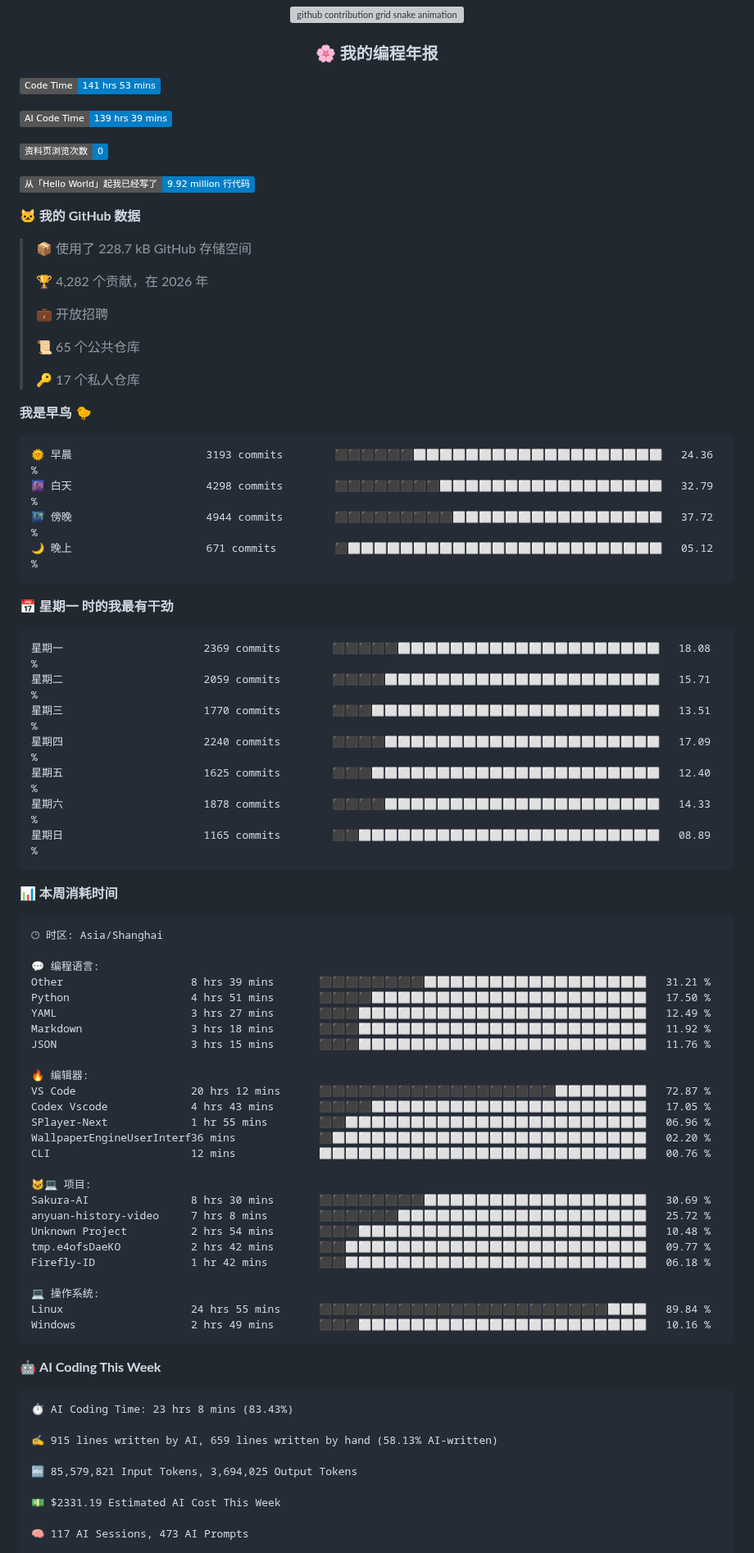
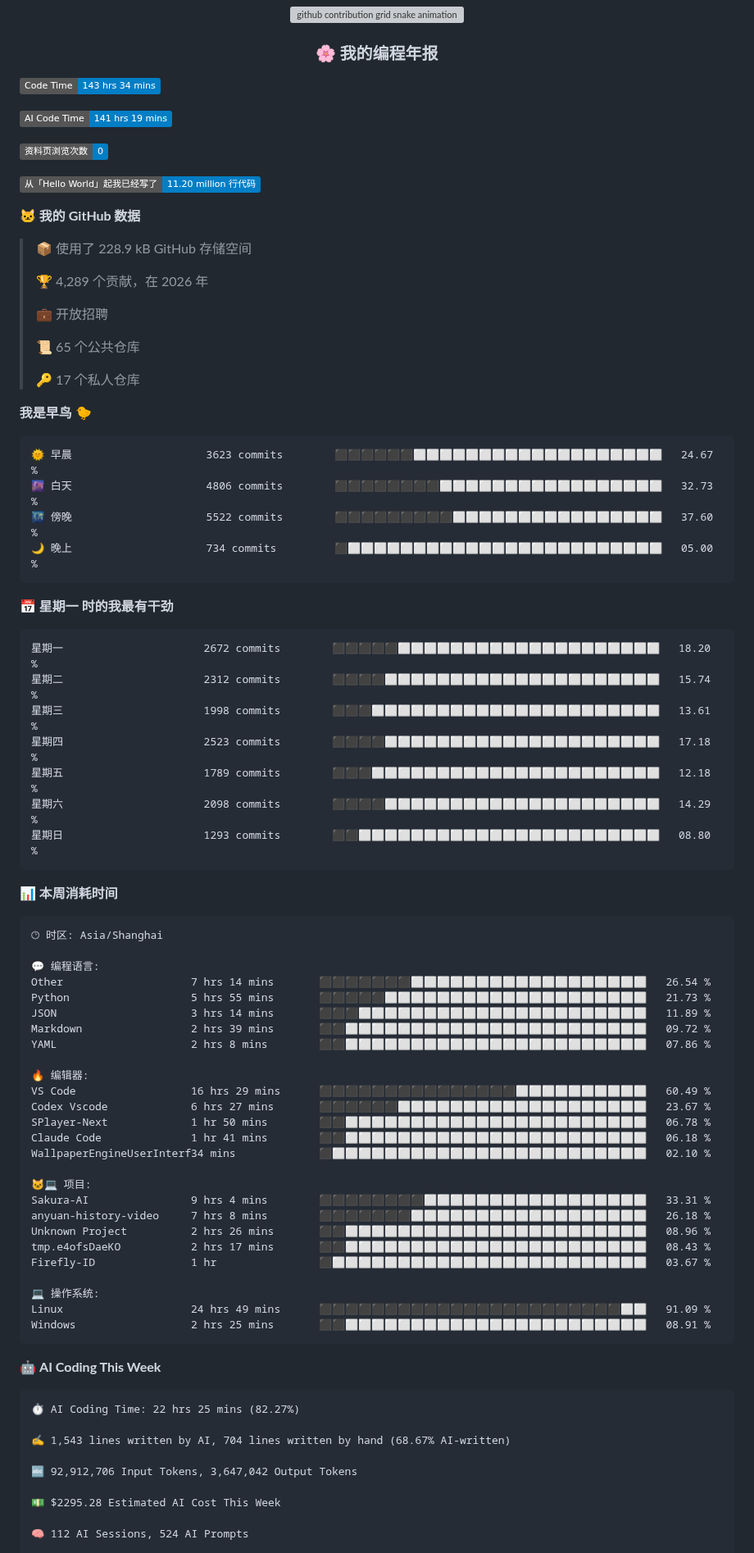
Before and after one commit to Sakura520222/Sakura520222, a Markdown page: README.md, the part around one of its changes. Shown at 82% size. Drawn GitHub-style; badges without logos; grey boxes are pictures that could not be loaded.

````diff
--- a/README.md
+++ b/README.md
@@ -86,19 +86,19 @@
 </div>
 
 <!--START_SECTION:waka-->
-![Code Time](http://img.shields.io/badge/Code%20Time-141%20hrs%2053%20mins-blue?style=flat)
+![Code Time](http://img.shields.io/badge/Code%20Time-143%20hrs%2034%20mins-blue?style=flat)
 
-![AI Code Time](http://img.shields.io/badge/AI%20Code%20Time-139%20hrs%2039%20mins-blue?style=flat)
+![AI Code Time](http://img.shields.io/badge/AI%20Code%20Time-141%20hrs%2019%20mins-blue?style=flat)
 
 ![Profile Views](http://img.shields.io/badge/%E8%B5%84%E6%96%99%E9%A1%B5%E6%B5%8F%E8%A7%88%E6%AC%A1%E6%95%B0-0-blue?style=flat)
 
-![Lines of code](https://img.shields.io/badge/%E4%BB%8E%E3%80%8CHello%20World%E3%80%8D%E8%B5%B7%E6%88%91%E5%B7%B2%E7%BB%8F%E5%86%99%E4%BA%86-9.92%20million%20%E8%A1%8C%E4%BB%A3%E7%A0%81-blue?style=flat)
+![Lines of code](https://img.shields.io/badge/%E4%BB%8E%E3%80%8CHello%20World%E3%80%8D%E8%B5%B7%E6%88%91%E5%B7%B2%E7%BB%8F%E5%86%99%E4%BA%86-11.20%20million%20%E8%A1%8C%E4%BB%A3%E7%A0%81-blue?style=flat)
 
 **🐱 我的 GitHub 数据**
 
-> 📦  使用了 228.7 kB GitHub 存储空间
+> 📦  使用了 228.9 kB GitHub 存储空间
  >
-> 🏆 4,282 个贡献，在 2026 年
+> 🏆 4,289 个贡献，在 2026 年
  >
 > 💼 开放招聘
  >
@@ -109,21 +109,21 @@
 **我是早鸟 🐤**
 
 ```text
-🌞 早晨                     3193 commits        ⬛⬛⬛⬛⬛⬛⬜⬜⬜⬜⬜⬜⬜⬜⬜⬜⬜⬜⬜⬜⬜⬜⬜⬜⬜   24.36 %
-🌆 白天                     4298 commits        ⬛⬛⬛⬛⬛⬛⬛⬛⬜⬜⬜⬜⬜⬜⬜⬜⬜⬜⬜⬜⬜⬜⬜⬜⬜   32.79 %
-🌃 傍晚                     4944 commits        ⬛⬛⬛⬛⬛⬛⬛⬛⬛⬜⬜⬜⬜⬜⬜⬜⬜⬜⬜⬜⬜⬜⬜⬜⬜   37.72 %
-🌙 晚上                     671 commits         ⬛⬜⬜⬜⬜⬜⬜⬜⬜⬜⬜⬜⬜⬜⬜⬜⬜⬜⬜⬜⬜⬜⬜⬜⬜   05.12 %
+🌞 早晨                     3623 commits        ⬛⬛⬛⬛⬛⬛⬜⬜⬜⬜⬜⬜⬜⬜⬜⬜⬜⬜⬜⬜⬜⬜⬜⬜⬜   24.67 %
+🌆 白天                     4806 commits        ⬛⬛⬛⬛⬛⬛⬛⬛⬜⬜⬜⬜⬜⬜⬜⬜⬜⬜⬜⬜⬜⬜⬜⬜⬜   32.73 %
+🌃 傍晚                     5522 commits        ⬛⬛⬛⬛⬛⬛⬛⬛⬛⬜⬜⬜⬜⬜⬜⬜⬜⬜⬜⬜⬜⬜⬜⬜⬜   37.60 %
+🌙 晚上                     734 commits         ⬛⬜⬜⬜⬜⬜⬜⬜⬜⬜⬜⬜⬜⬜⬜⬜⬜⬜⬜⬜⬜⬜⬜⬜⬜   05.00 %
 ```
 📅 **星期一 时的我最有干劲**
 
 ```text
-星期一                      2369 commits        ⬛⬛⬛⬛⬛⬜⬜⬜⬜⬜⬜⬜⬜⬜⬜⬜⬜⬜⬜⬜⬜⬜⬜⬜⬜   18.08 %
-星期二                      2059 commits        ⬛⬛⬛⬛⬜⬜⬜⬜⬜⬜⬜⬜⬜⬜⬜⬜⬜⬜⬜⬜⬜⬜⬜⬜⬜   15.71 %
-星期三                      1770 commits        ⬛⬛⬛⬜⬜⬜⬜⬜⬜⬜⬜⬜⬜⬜⬜⬜⬜⬜⬜⬜⬜⬜⬜⬜⬜   13.51 %
-星期四                      2240 commits        ⬛⬛⬛⬛⬜⬜⬜⬜⬜⬜⬜⬜⬜⬜⬜⬜⬜⬜⬜⬜⬜⬜⬜⬜⬜   17.09 %
-星期五                      1625 commits        ⬛⬛⬛⬜⬜⬜⬜⬜⬜⬜⬜⬜⬜⬜⬜⬜⬜⬜⬜⬜⬜⬜⬜⬜⬜   12.40 %
-星期六                      1878 commits        ⬛⬛⬛⬛⬜⬜⬜⬜⬜⬜⬜⬜⬜⬜⬜⬜⬜⬜⬜⬜⬜⬜⬜⬜⬜   14.33 %
-星期日                      1165 commits        ⬛⬛⬜⬜⬜⬜⬜⬜⬜⬜⬜⬜⬜⬜⬜⬜⬜⬜⬜⬜⬜⬜⬜⬜⬜   08.89 %
+星期一                      2672 commits        ⬛⬛⬛⬛⬛⬜⬜⬜⬜⬜⬜⬜⬜⬜⬜⬜⬜⬜⬜⬜⬜⬜⬜⬜⬜   18.20 %
+星期二                      2312 commits        ⬛⬛⬛⬛⬜⬜⬜⬜⬜⬜⬜⬜⬜⬜⬜⬜⬜⬜⬜⬜⬜⬜⬜⬜⬜   15.74 %
+星期三                      1998 commits        ⬛⬛⬛⬜⬜⬜⬜⬜⬜⬜⬜⬜⬜⬜⬜⬜⬜⬜⬜⬜⬜⬜⬜⬜⬜   13.61 %
+星期四                      2523 commits        ⬛⬛⬛⬛⬜⬜⬜⬜⬜⬜⬜⬜⬜⬜⬜⬜⬜⬜⬜⬜⬜⬜⬜⬜⬜   17.18 %
+星期五                      1789 commits        ⬛⬛⬛⬜⬜⬜⬜⬜⬜⬜⬜⬜⬜⬜⬜⬜⬜⬜⬜⬜⬜⬜⬜⬜⬜   12.18 %
+星期六                      2098 commits        ⬛⬛⬛⬛⬜⬜⬜⬜⬜⬜⬜⬜⬜⬜⬜⬜⬜⬜⬜⬜⬜⬜⬜⬜⬜   14.29 %
+星期日                      1293 commits        ⬛⬛⬜⬜⬜⬜⬜⬜⬜⬜⬜⬜⬜⬜⬜⬜⬜⬜⬜⬜⬜⬜⬜⬜⬜   08.80 %
 ```
 
 
@@ -133,41 +133,41 @@
 🕑︎ 时区: Asia/Shanghai
 
 💬 编程语言:
-Other                    8 hrs 39 mins       ⬛⬛⬛⬛⬛⬛⬛⬛⬜⬜⬜⬜⬜⬜⬜⬜⬜⬜⬜⬜⬜⬜⬜⬜⬜   31.21 %
-Python                   4 hrs 51 mins       ⬛⬛⬛⬛⬜⬜⬜⬜⬜⬜⬜⬜⬜⬜⬜⬜⬜⬜⬜⬜⬜⬜⬜⬜⬜   17.50 %
-YAML                     3 hrs 27 mins       ⬛⬛⬛⬜⬜⬜⬜⬜⬜⬜⬜⬜⬜⬜⬜⬜⬜⬜⬜⬜⬜⬜⬜⬜⬜   12.49 %
-Markdown                 3 hrs 18 mins       ⬛⬛⬛⬜⬜⬜⬜⬜⬜⬜⬜⬜⬜⬜⬜⬜⬜⬜⬜⬜⬜⬜⬜⬜⬜   11.92 %
-JSON                     3 hrs 15 mins       ⬛⬛⬛⬜⬜⬜⬜⬜⬜⬜⬜⬜⬜⬜⬜⬜⬜⬜⬜⬜⬜⬜⬜⬜⬜   11.76 %
+Other                    7 hrs 14 mins       ⬛⬛⬛⬛⬛⬛⬛⬜⬜⬜⬜⬜⬜⬜⬜⬜⬜⬜⬜⬜⬜⬜⬜⬜⬜   26.54 %
+Python                   5 hrs 55 mins       ⬛⬛⬛⬛⬛⬜⬜⬜⬜⬜⬜⬜⬜⬜⬜⬜⬜⬜⬜⬜⬜⬜⬜⬜⬜   21.73 %
+JSON                     3 hrs 14 mins       ⬛⬛⬛⬜⬜⬜⬜⬜⬜⬜⬜⬜⬜⬜⬜⬜⬜⬜⬜⬜⬜⬜⬜⬜⬜   11.89 %
+Markdown                 2 hrs 39 mins       ⬛⬛⬜⬜⬜⬜⬜⬜⬜⬜⬜⬜⬜⬜⬜⬜⬜⬜⬜⬜⬜⬜⬜⬜⬜   09.72 %
+YAML                     2 hrs 8 mins        ⬛⬛⬜⬜⬜⬜⬜⬜⬜⬜⬜⬜⬜⬜⬜⬜⬜⬜⬜⬜⬜⬜⬜⬜⬜   07.86 %
 
 🔥 编辑器:
-VS Code                  20 hrs 12 mins      ⬛⬛⬛⬛⬛⬛⬛⬛⬛⬛⬛⬛⬛⬛⬛⬛⬛⬛⬜⬜⬜⬜⬜⬜⬜   72.87 %
-Codex Vscode             4 hrs 43 mins       ⬛⬛⬛⬛⬜⬜⬜⬜⬜⬜⬜⬜⬜⬜⬜⬜⬜⬜⬜⬜⬜⬜⬜⬜⬜   17.05 %
-SPlayer-Next             1 hr 55 mins        ⬛⬛⬜⬜⬜⬜⬜⬜⬜⬜⬜⬜⬜⬜⬜⬜⬜⬜⬜⬜⬜⬜⬜⬜⬜   06.96 %
-WallpaperEngineUserInterf36 mins             ⬛⬜⬜⬜⬜⬜⬜⬜⬜⬜⬜⬜⬜⬜⬜⬜⬜⬜⬜⬜⬜⬜⬜⬜⬜   02.20 %
-CLI                      12 mins             ⬜⬜⬜⬜⬜⬜⬜⬜⬜⬜⬜⬜⬜⬜⬜⬜⬜⬜⬜⬜⬜⬜⬜⬜⬜   00.76 %
+VS Code                  16 hrs 29 mins      ⬛⬛⬛⬛⬛⬛⬛⬛⬛⬛⬛⬛⬛⬛⬛⬜⬜⬜⬜⬜⬜⬜⬜⬜⬜   60.49 %
+Codex Vscode             6 hrs 27 mins       ⬛⬛⬛⬛⬛⬛⬜⬜⬜⬜⬜⬜⬜⬜⬜⬜⬜⬜⬜⬜⬜⬜⬜⬜⬜   23.67 %
+SPlayer-Next             1 hr 50 mins        ⬛⬛⬜⬜⬜⬜⬜⬜⬜⬜⬜⬜⬜⬜⬜⬜⬜⬜⬜⬜⬜⬜⬜⬜⬜   06.78 %
+Claude Code              1 hr 41 mins        ⬛⬛⬜⬜⬜⬜⬜⬜⬜⬜⬜⬜⬜⬜⬜⬜⬜⬜⬜⬜⬜⬜⬜⬜⬜   06.18 %
+WallpaperEngineUserInterf34 mins             ⬛⬜⬜⬜⬜⬜⬜⬜⬜⬜⬜⬜⬜⬜⬜⬜⬜⬜⬜⬜⬜⬜⬜⬜⬜   02.10 %
 
 🐱‍💻 项目:
-Sakura-AI                8 hrs 30 mins       ⬛⬛⬛⬛⬛⬛⬛⬛⬜⬜⬜⬜⬜⬜⬜⬜⬜⬜⬜⬜⬜⬜⬜⬜⬜   30.69 %
-anyuan-history-video     7 hrs 8 mins        ⬛⬛⬛⬛⬛⬛⬜⬜⬜⬜⬜⬜⬜⬜⬜⬜⬜⬜⬜⬜⬜⬜⬜⬜⬜   25.72 %
-Unknown Project          2 hrs 54 mins       ⬛⬛⬛⬜⬜⬜⬜⬜⬜⬜⬜⬜⬜⬜⬜⬜⬜⬜⬜⬜⬜⬜⬜⬜⬜   10.48 %
-tmp.e4ofsDaeKO           2 hrs 42 mins       ⬛⬛⬜⬜⬜⬜⬜⬜⬜⬜⬜⬜⬜⬜⬜⬜⬜⬜⬜⬜⬜⬜⬜⬜⬜   09.77 %
-Firefly-ID               1 hr 42 mins        ⬛⬛⬜⬜⬜⬜⬜⬜⬜⬜⬜⬜⬜⬜⬜⬜⬜⬜⬜⬜⬜⬜⬜⬜⬜   06.18 %
+Sakura-AI                9 hrs 4 mins        ⬛⬛⬛⬛⬛⬛⬛⬛⬜⬜⬜⬜⬜⬜⬜⬜⬜⬜⬜⬜⬜⬜⬜⬜⬜   33.31 %
+anyuan-history-video     7 hrs 8 mins        ⬛⬛⬛⬛⬛⬛⬛⬜⬜⬜⬜⬜⬜⬜⬜⬜⬜⬜⬜⬜⬜⬜⬜⬜⬜   26.18 %
+Unknown Project          2 hrs 26 mins       ⬛⬛⬜⬜⬜⬜⬜⬜⬜⬜⬜⬜⬜⬜⬜⬜⬜⬜⬜⬜⬜⬜⬜⬜⬜   08.96 %
+tmp.e4ofsDaeKO           2 hrs 17 mins       ⬛⬛⬜⬜⬜⬜⬜⬜⬜⬜⬜⬜⬜⬜⬜⬜⬜⬜⬜⬜⬜⬜⬜⬜⬜   08.43 %
+Firefly-ID               1 hr                ⬛⬜⬜⬜⬜⬜⬜⬜⬜⬜⬜⬜⬜⬜⬜⬜⬜⬜⬜⬜⬜⬜⬜⬜⬜   03.67 %
 
 💻 操作系统:
-Linux                    24 hrs 55 mins      ⬛⬛⬛⬛⬛⬛⬛⬛⬛⬛⬛⬛⬛⬛⬛⬛⬛⬛⬛⬛⬛⬛⬜⬜⬜   89.84 %
-Windows                  2 hrs 49 mins       ⬛⬛⬛⬜⬜⬜⬜⬜⬜⬜⬜⬜⬜⬜⬜⬜⬜⬜⬜⬜⬜⬜⬜⬜⬜   10.16 %
+Linux                    24 hrs 49 mins      ⬛⬛⬛⬛⬛⬛⬛⬛⬛⬛⬛⬛⬛⬛⬛⬛⬛⬛⬛⬛⬛⬛⬛⬜⬜   91.09 %
+Windows                  2 hrs 25 mins       ⬛⬛⬜⬜⬜⬜⬜⬜⬜⬜⬜⬜⬜⬜⬜⬜⬜⬜⬜⬜⬜⬜⬜⬜⬜   08.91 %
 ```
 
 🤖 **AI Coding This Week**
 
 ```text
-⏱ AI Coding Time: 23 hrs 8 mins (83.43%)
+⏱ AI Coding Time: 22 hrs 25 mins (82.27%)
 
-✍️ 915 lines written by AI, 659 lines written by hand (58.13% AI-written)
+✍️ 1,543 lines written by AI, 704 lines written by hand (68.67% AI-written)
 
-🔤 85,579,821 Input Tokens, 3,694,025 Output Tokens
+🔤 92,912,706 Input Tokens, 3,647,042 Output Tokens
 
-💵 $2331.19 Estimated AI Cost This Week
+💵 $2295.28 Estimated AI Cost This Week
 
-🧠 117 AI Sessions, 473 AI Prompts
+🧠 112 AI Sessions, 524 AI Prompts
 
````
Also changed, not shown: other parts of README.md (+10 -10 lines), assets/bar_graph.png.
